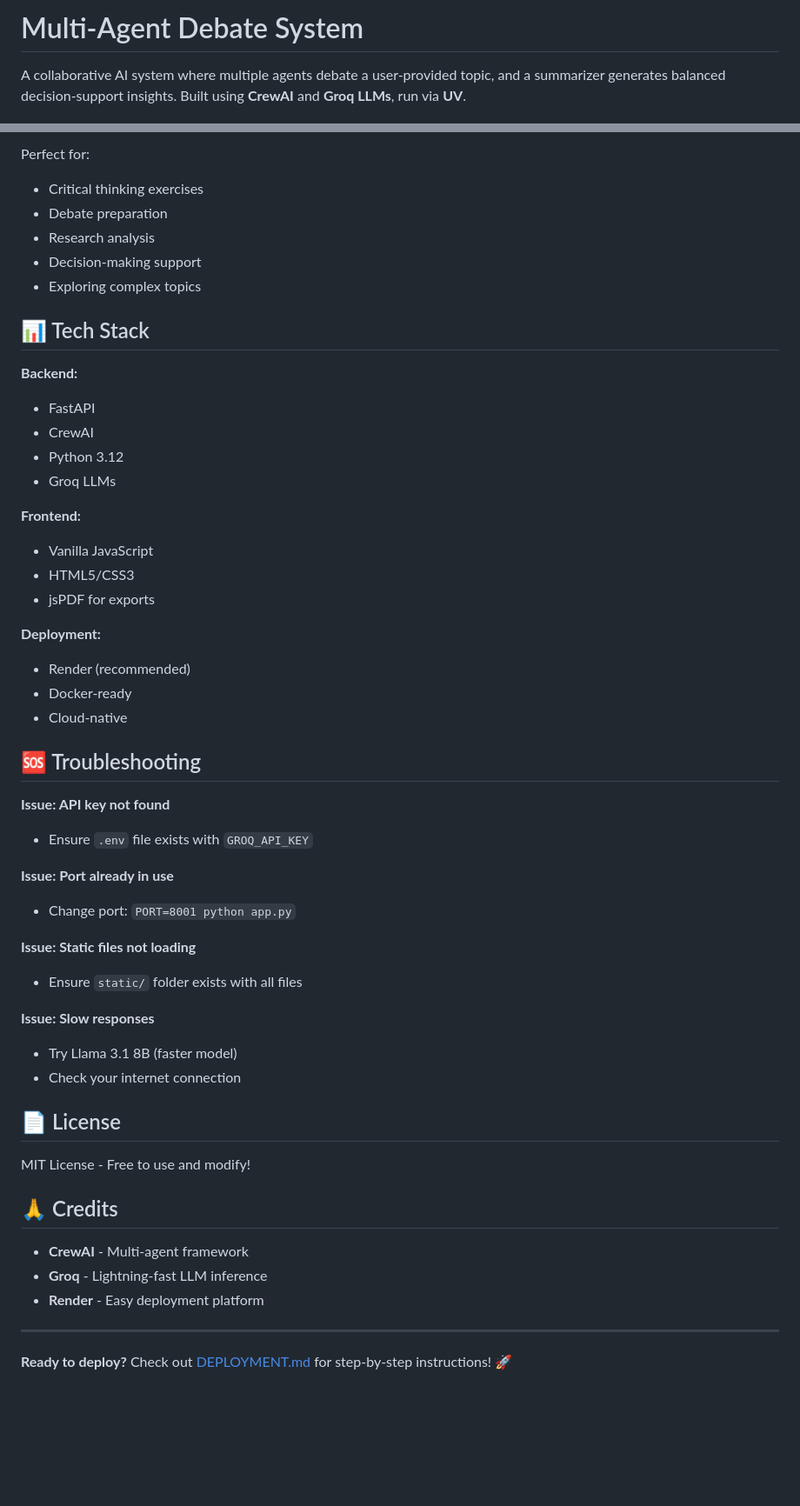
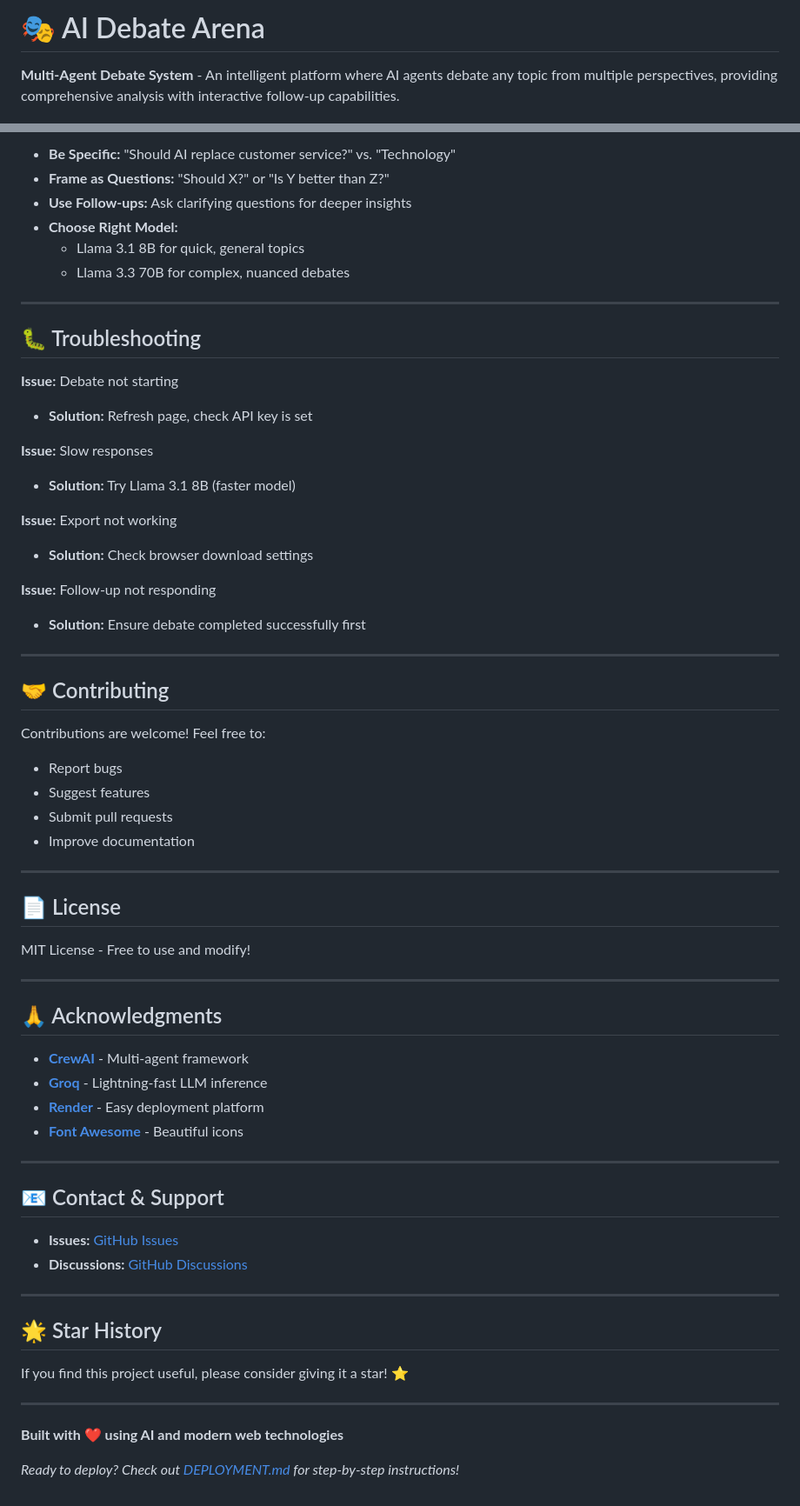
Before and after one commit to aakritidhardubey/MADS-Multi-Agent-Debate-System, a Markdown page: README.md, 2 parts joined by grey strips. Shown at 87% size. Rendered like a GitHub page; blank space fills up the shorter version.

```diff
--- a/README.md
+++ b/README.md
@@ -1,4 +1,4 @@
-# Multi-Agent Debate System
+# 🎭 AI Debate Arena
 
-A collaborative AI system where multiple agents debate a user-provided topic, and a summarizer generates balanced decision-support insights. Built using **CrewAI** and **Groq LLMs**, run via **UV**.
+**Multi-Agent Debate System** - An intelligent platform where AI agents debate any topic from multiple perspectives, providing comprehensive analysis with interactive follow-up capabilities.
 
@@ -187,54 +222,67 @@ The web interface features:
 
-Perfect for:
-- Critical thinking exercises
-- Debate preparation
-- Research analysis
-- Decision-making support
-- Exploring complex topics
+- **Be Specific:** "Should AI replace customer service?" vs. "Technology"
+- **Frame as Questions:** "Should X?" or "Is Y better than Z?"
+- **Use Follow-ups:** Ask clarifying questions for deeper insights
+- **Choose Right Model:**
+  - Llama 3.1 8B for quick, general topics
+  - Llama 3.3 70B for complex, nuanced debates
 
-## 📊 Tech Stack
+---
 
-**Backend:**
-- FastAPI
-- CrewAI
-- Python 3.12
-- Groq LLMs
+## 🐛 Troubleshooting
 
-**Frontend:**
-- Vanilla JavaScript
-- HTML5/CSS3
-- jsPDF for exports
+**Issue:** Debate not starting
+- **Solution:** Refresh page, check API key is set
 
-**Deployment:**
-- Render (recommended)
-- Docker-ready
-- Cloud-native
+**Issue:** Slow responses
+- **Solution:** Try Llama 3.1 8B (faster model)
 
-## 🆘 Troubleshooting
+**Issue:** Export not working
+- **Solution:** Check browser download settings
 
-**Issue: API key not found**
-- Ensure `.env` file exists with `GROQ_API_KEY`
+**Issue:** Follow-up not responding
+- **Solution:** Ensure debate completed successfully first
 
-**Issue: Port already in use**
-- Change port: `PORT=8001 python app.py`
+---
 
-**Issue: Static files not loading**
-- Ensure `static/` folder exists with all files
+## 🤝 Contributing
 
-**Issue: Slow responses**
-- Try Llama 3.1 8B (faster model)
-- Check your internet connection
+Contributions are welcome! Feel free to:
+- Report bugs
+- Suggest features
+- Submit pull requests
+- Improve documentation
+
+---
 
 ## 📄 License
 
 MIT License - Free to use and modify!
 
-## 🙏 Credits
+---
 
-- **CrewAI** - Multi-agent framework
-- **Groq** - Lightning-fast LLM inference
-- **Render** - Easy deployment platform
+## 🙏 Acknowledgments
+
+- **[CrewAI](https://www.crewai.com/)** - Multi-agent framework
+- **[Groq](https://groq.com/)** - Lightning-fast LLM inference
+- **[Render](https://render.com/)** - Easy deployment platform
+- **[Font Awesome](https://fontawesome.com/)** - Beautiful icons
 
 ---
 
-**Ready to deploy?** Check out [DEPLOYMENT.md](DEPLOYMENT.md) for step-by-step instructions! 🚀
+## 📧 Contact & Support
+
+- **Issues:** [GitHub Issues](https://github.com/YOUR_USERNAME/ai-debate-arena/issues)
+- **Discussions:** [GitHub Discussions](https://github.com/YOUR_USERNAME/ai-debate-arena/discussions)
+
+---
+
+## 🌟 Star History
+
+If you find this project useful, please consider giving it a star! ⭐
+
+---
+
+**Built with ❤️ using AI and modern web technologies**
+
+*Ready to deploy? Check out [DEPLOYMENT.md](DEPLOYMENT.md) for step-by-step instructions!*
```
Also changed, not shown: other parts of README.md (+168 -133 lines).
